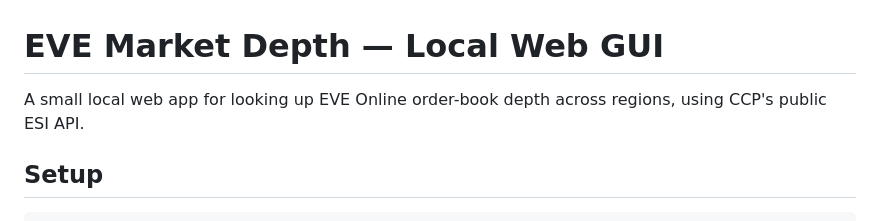
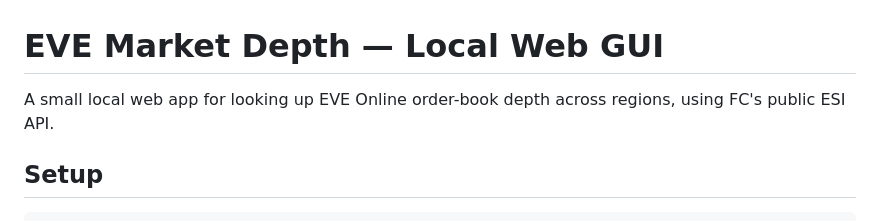
Before and after one commit to jp434/EVE-Price-Check, a Markdown page: README.md, the part around the change. GitHub-like rendering.

```diff
--- a/README.md
+++ b/README.md
@@ -1,7 +1,7 @@
 # EVE Market Depth — Local Web GUI
 
 A small local web app for looking up EVE Online order-book depth across
-regions, using CCP's public ESI API.
+regions, using FC's public ESI API.
 
 ## Setup
 
```
